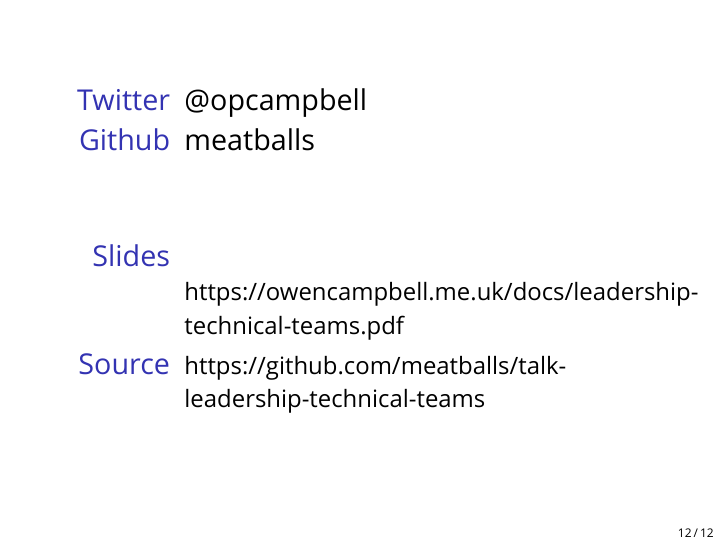
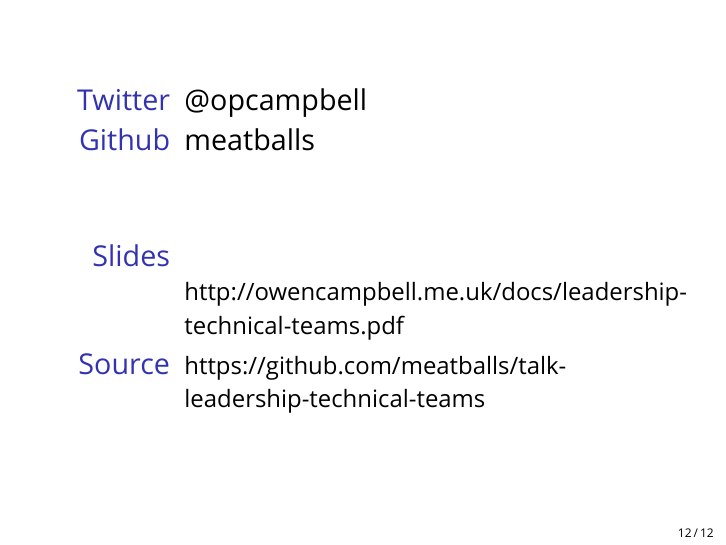
Before and after one commit to meatballs/talk-leadership-technical-teams, LaTeX slides (tex/main.tex, which reads tex/contact_details.tex): page 34 of 34. Compiled offline with XeLaTeX; a missing font is replaced by an installed copy or a similar font.

Commit message:
use http for personal site

```diff
--- a/tex/contact_details.tex
+++ b/tex/contact_details.tex
@@ -12,7 +12,7 @@
   \end{description}
   \vfill
   \begin{description}
-    \item [Slides] {\small https://owencampbell.me.uk/docs/leadership-technical-teams.pdf}
+    \item [Slides] {\small http://owencampbell.me.uk/docs/leadership-technical-teams.pdf}
     \item [Source] {\small https://github.com/meatballs/talk-leadership-technical-teams}
   \end{description}
 
```
